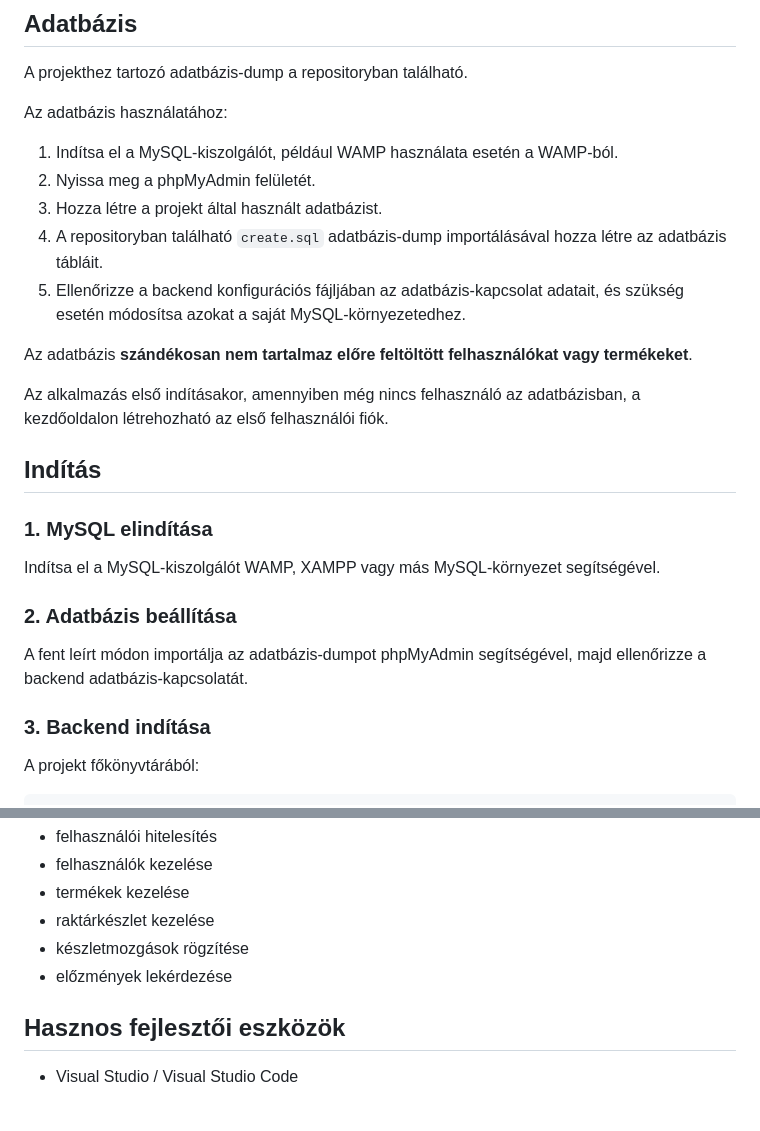
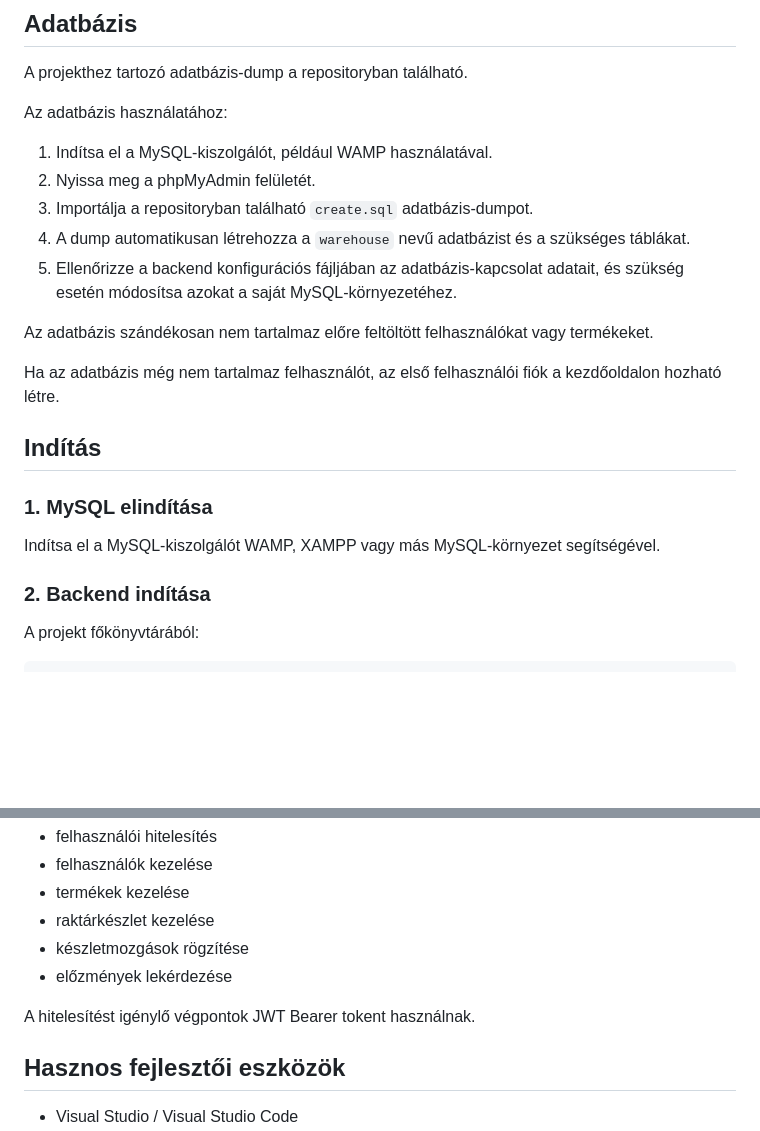
Before and after one commit to Vividia47/raktar, a Markdown page: readme.md, 2 parts joined by grey strips. Drawn GitHub-style; blank space fills up the shorter version.

```diff
--- a/readme.md
+++ b/readme.md
@@ -24,15 +24,15 @@ A projekthez tartozó adatbázis-dump a repositoryban található.
 
 Az adatbázis használatához:
 
-1. Indítsa el a MySQL-kiszolgálót, például WAMP használata esetén a WAMP-ból.
+1. Indítsa el a MySQL-kiszolgálót, például WAMP használatával.
 2. Nyissa meg a phpMyAdmin felületét.
-3. Hozza létre a projekt által használt adatbázist.
-4. A repositoryban található `create.sql` adatbázis-dump importálásával hozza létre az adatbázis tábláit.
-5. Ellenőrizze a backend konfigurációs fájljában az adatbázis-kapcsolat adatait, és szükség esetén módosítsa azokat a saját MySQL-környezetedhez.
+3. Importálja a repositoryban található `create.sql` adatbázis-dumpot.
+4. A dump automatikusan létrehozza a `warehouse` nevű adatbázist és a szükséges táblákat.
+5. Ellenőrizze a backend konfigurációs fájljában az adatbázis-kapcsolat adatait, és szükség esetén módosítsa azokat a saját MySQL-környezetéhez.
 
-Az adatbázis **szándékosan nem tartalmaz előre feltöltött felhasználókat vagy termékeket**.
+Az adatbázis szándékosan nem tartalmaz előre feltöltött felhasználókat vagy termékeket.
 
-Az alkalmazás első indításakor, amennyiben még nincs felhasználó az adatbázisban, a kezdőoldalon létrehozható az első felhasználói fiók.
+Ha az adatbázis még nem tartalmaz felhasználót, az első felhasználói fiók a kezdőoldalon hozható létre.
 
 ## Indítás
 
@@ -40,11 +40,7 @@ Az alkalmazás első indításakor, amennyiben még nincs felhasználó az adatb
 
 Indítsa el a MySQL-kiszolgálót WAMP, XAMPP vagy más MySQL-környezet segítségével.
 
-### 2. Adatbázis beállítása
-
-A fent leírt módon importálja az adatbázis-dumpot phpMyAdmin segítségével, majd ellenőrizze a backend adatbázis-kapcsolatát.
-
-### 3. Backend indítása
+### 2. Backend indítása
 
 A projekt főkönyvtárából:
 
@@ -103,6 +99,8 @@ A backend REST API-n keresztül biztosítja többek között:
 * készletmozgások rögzítése
 * előzmények lekérdezése
 
+A hitelesítést igénylő végpontok JWT Bearer tokent használnak.
+
 ## Hasznos fejlesztői eszközök
 
 * Visual Studio / Visual Studio Code
```
